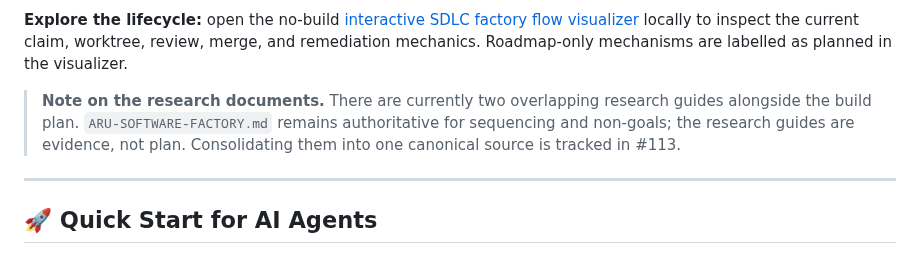
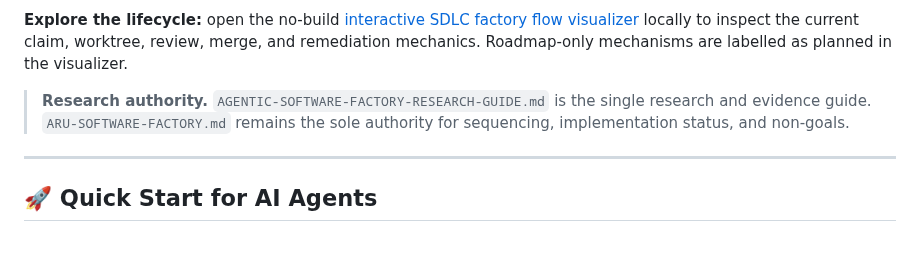
Before and after one commit to gillella/Aru_Agentic_SDLC, a Markdown page: README.md, the part around the change. GitHub-like rendering.

Commit message:
fix(docs): remove stale consolidation notes
Keep blockquotes lint-clean and describe the single current research guide.

```diff
--- a/README.md
+++ b/README.md
@@ -64,10 +64,9 @@ Aru_Agentic_SDLC/
 
 **Explore the lifecycle:** open the no-build [interactive SDLC factory flow visualizer](sdlc_flow_visualizer/index.html) locally to inspect the current claim, worktree, review, merge, and remediation mechanics. Roadmap-only mechanisms are labelled as planned in the visualizer.
 
-> **Note on the research documents.** There are currently two overlapping
-> research guides alongside the build plan. `ARU-SOFTWARE-FACTORY.md` remains
-> authoritative for sequencing and non-goals; the research guides are evidence,
-> not plan. Consolidating them into one canonical source is tracked in #113.
+> **Research authority.** `AGENTIC-SOFTWARE-FACTORY-RESEARCH-GUIDE.md` is the
+> single research and evidence guide. `ARU-SOFTWARE-FACTORY.md` remains the
+> sole authority for sequencing, implementation status, and non-goals.
 
 ---
 
```
Also changed, not shown: docs/AGENTIC-SOFTWARE-FACTORY-RESEARCH-GUIDE.md (+0 -1 lines).
